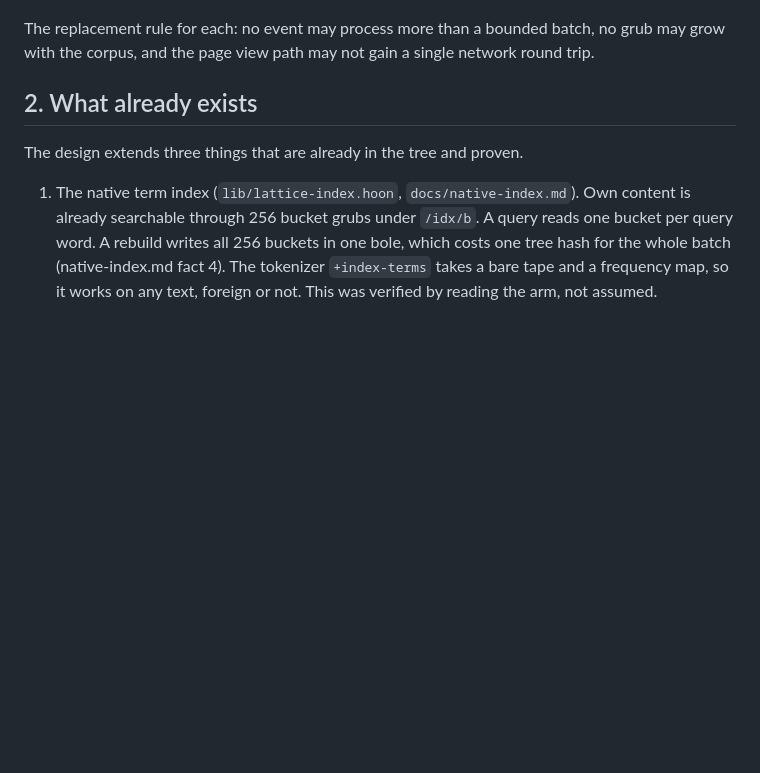
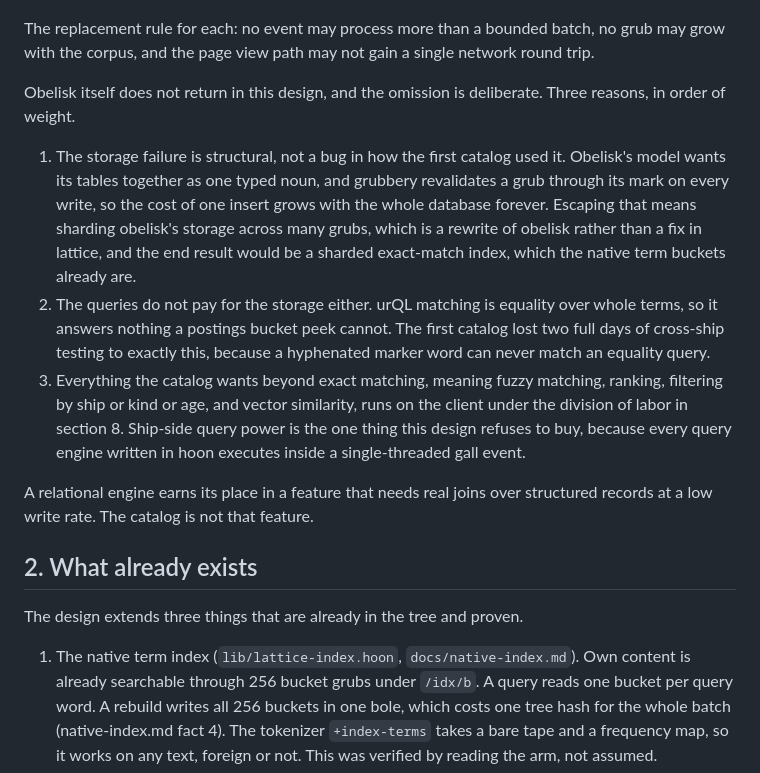
Before and after one commit to nisfeb/lattice, a Markdown page: docs/catalog-v2.md, the part around the change. Drawn GitHub-style; blank space fills up the shorter version.

Commit message:
docs: the catalog spec explains why obelisk stays gone
Co-Authored-By: Claude Fable 5 <noreply@anthropic.com>

```diff
--- a/docs/catalog-v2.md
+++ b/docs/catalog-v2.md
@@ -34,6 +34,33 @@ The autopsy matters because every decision below is shaped by it.
 The replacement rule for each: no event may process more than a bounded
 batch, no grub may grow with the corpus, and the page view path may not
 gain a single network round trip.
+
+Obelisk itself does not return in this design, and the omission is
+deliberate. Three reasons, in order of weight.
+
+1. The storage failure is structural, not a bug in how the first catalog
+   used it. Obelisk's model wants its tables together as one typed noun,
+   and grubbery revalidates a grub through its mark on every write, so
+   the cost of one insert grows with the whole database forever.
+   Escaping that means sharding obelisk's storage across many grubs,
+   which is a rewrite of obelisk rather than a fix in lattice, and the
+   end result would be a sharded exact-match index, which the native
+   term buckets already are.
+2. The queries do not pay for the storage either. urQL matching is
+   equality over whole terms, so it answers nothing a postings bucket
+   peek cannot. The first catalog lost two full days of cross-ship
+   testing to exactly this, because a hyphenated marker word can never
+   match an equality query.
+3. Everything the catalog wants beyond exact matching, meaning fuzzy
+   matching, ranking, filtering by ship or kind or age, and vector
+   similarity, runs on the client under the division of labor in
+   section 8. Ship-side query power is the one thing this design
+   refuses to buy, because every query engine written in hoon executes
+   inside a single-threaded gall event.
+
+A relational engine earns its place in a feature that needs real joins
+over structured records at a low write rate. The catalog is not that
+feature.
 
 ## 2. What already exists
 
```
